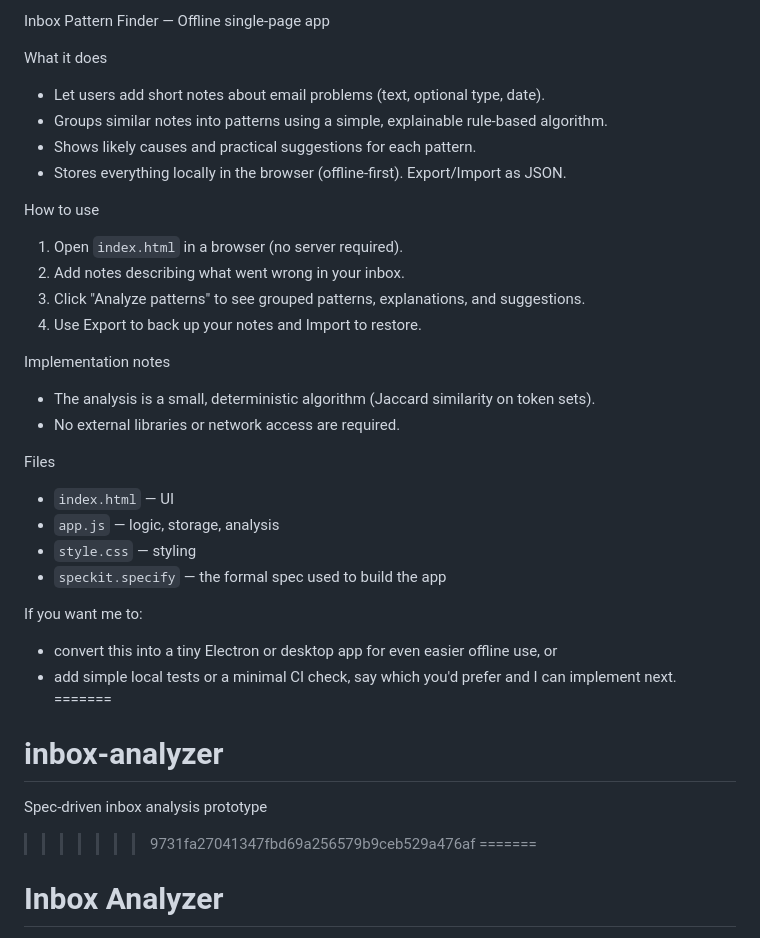
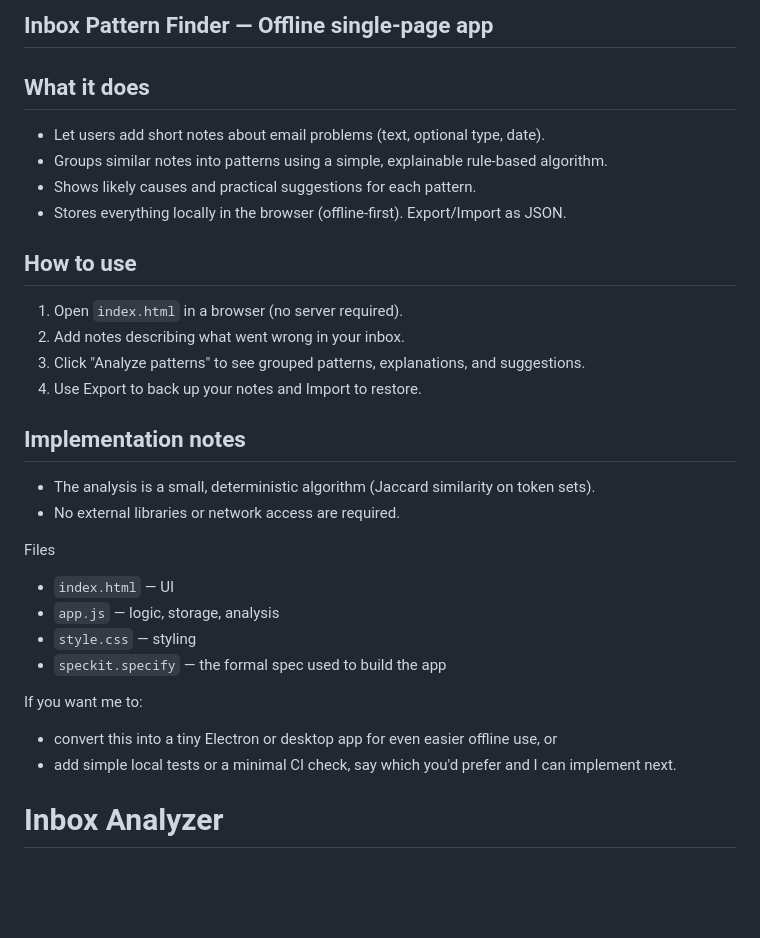
Before and after one commit to tanishabhatt43/inbox-analyzer, a Markdown page: README.md, the part around the change. Drawn GitHub-style; blank space fills up the shorter version.

```diff
--- a/README.md
+++ b/README.md
@@ -1,19 +1,19 @@
 
-Inbox Pattern Finder — Offline single-page app
+## Inbox Pattern Finder — Offline single-page app
 
-What it does
+## What it does
 - Let users add short notes about email problems (text, optional type, date).
 - Groups similar notes into patterns using a simple, explainable rule-based algorithm.
 - Shows likely causes and practical suggestions for each pattern.
 - Stores everything locally in the browser (offline-first). Export/Import as JSON.
 
-How to use
+## How to use
 1. Open `index.html` in a browser (no server required).
 2. Add notes describing what went wrong in your inbox.
 3. Click "Analyze patterns" to see grouped patterns, explanations, and suggestions.
 4. Use Export to back up your notes and Import to restore.
 
-Implementation notes
+## Implementation notes
 - The analysis is a small, deterministic algorithm (Jaccard similarity on token sets).
 - No external libraries or network access are required.
 
@@ -27,11 +27,8 @@ If you want me to:
 - convert this into a tiny Electron or desktop app for even easier offline use, or
 - add simple local tests or a minimal CI check,
 say which you'd prefer and I can implement next.
-=======
-# inbox-analyzer
-Spec-driven inbox analysis prototype
->>>>>>> 9731fa27041347fbd69a256579b9ceb529a476af
-=======
+
+
 
 # Inbox Analyzer
 Spec-driven inbox analysis prototype
```
